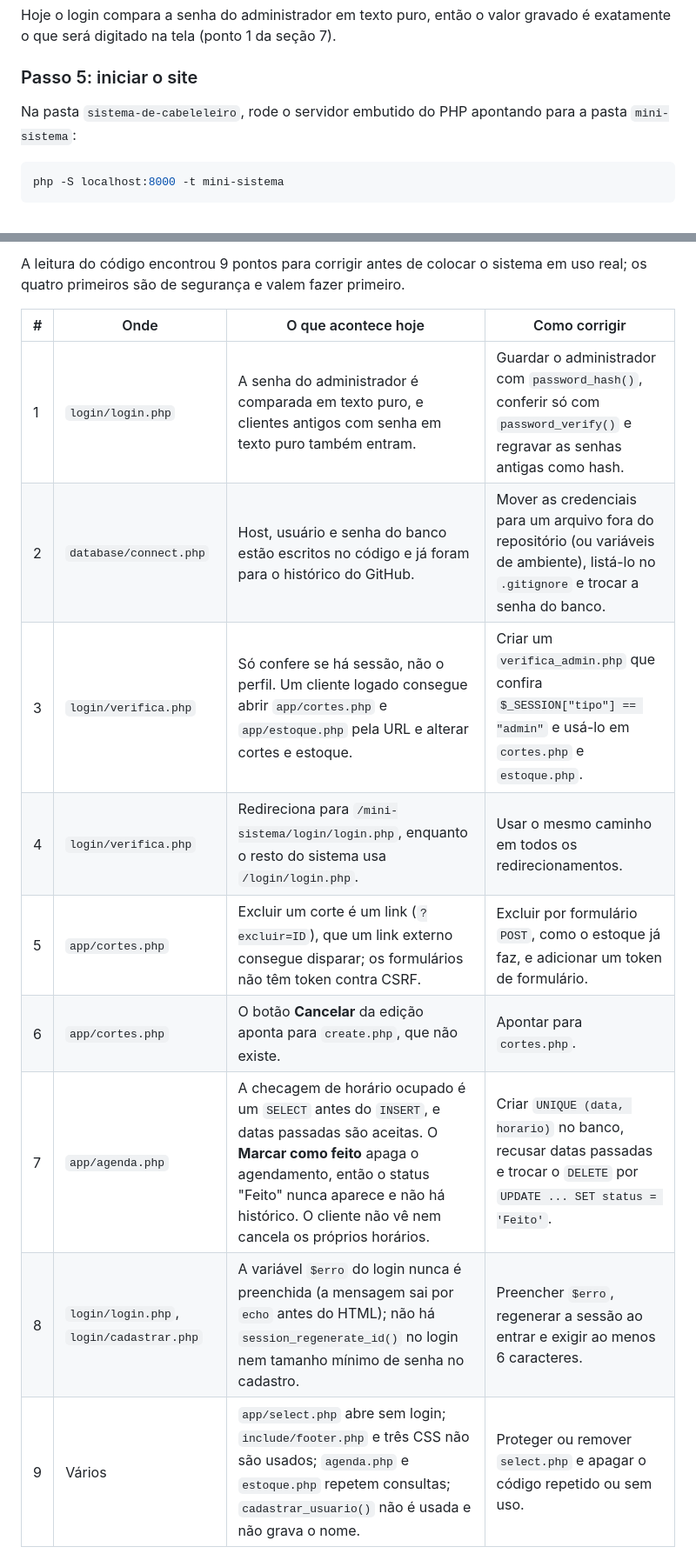
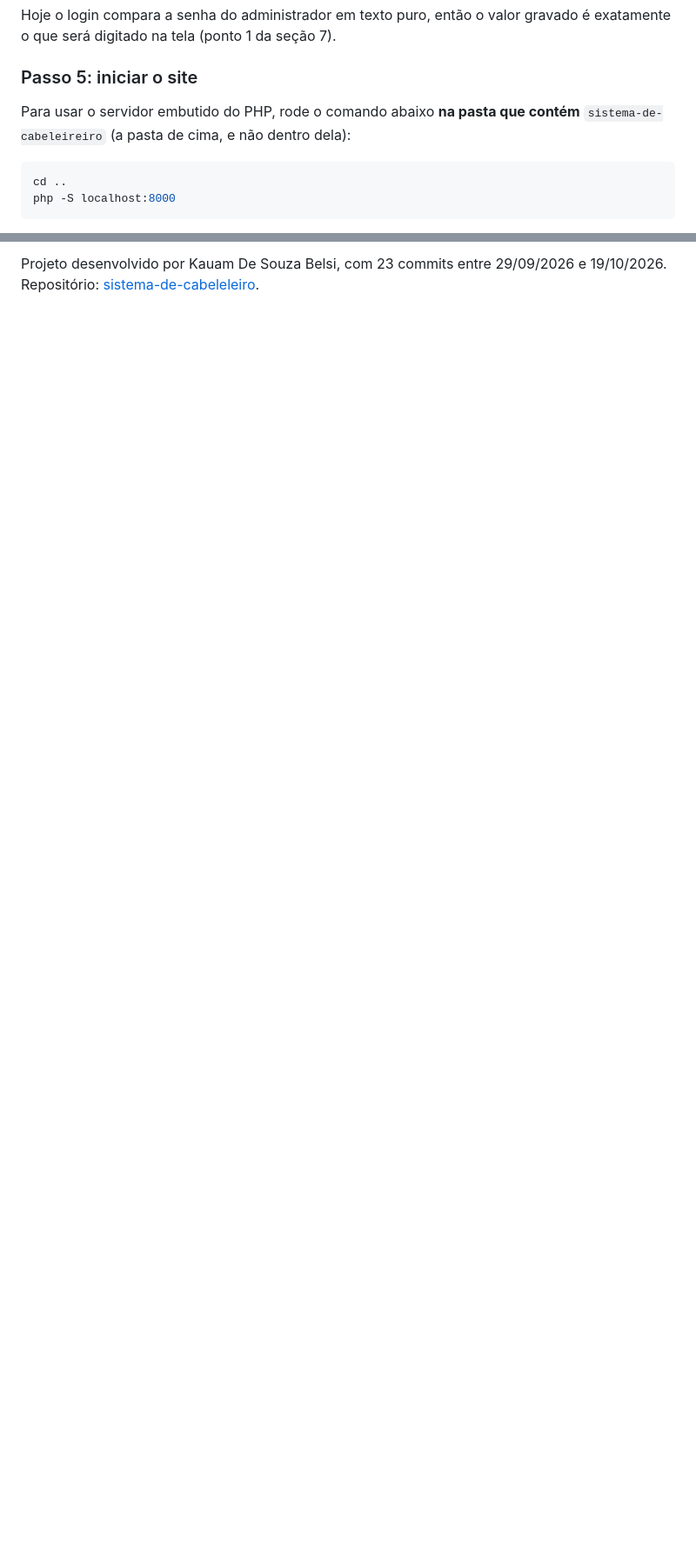
Before and after one commit to KauamDeSouzaBelsi/sistema-de-cabeleireiro, a Markdown page: README.md, 2 parts joined by grey strips. Shown at 87% size. Drawn GitHub-style; blank space fills up the shorter version.

````diff
--- a/README.md
+++ b/README.md
@@ -336,9 +340,10 @@ Hoje o login compara a senha do administrador em texto puro, então o valor grav
 
 ### Passo 5: iniciar o site
 
-Na pasta `sistema-de-cabeleleiro`, rode o servidor embutido do PHP apontando para a pasta `mini-sistema`:
+Para usar o servidor embutido do PHP, rode o comando abaixo **na pasta que contém** `sistema-de-cabeleireiro` (a pasta de cima, e não dentro dela):
 
 ```bash
-php -S localhost:8000 -t mini-sistema
+cd ..
+php -S localhost:8000
 ```
 
@@ -369,14 +375,2 @@ git pull
 
-A leitura do código encontrou 9 pontos para corrigir antes de colocar o sistema em uso real; os quatro primeiros são de segurança e valem fazer primeiro.
-
-| # | Onde | O que acontece hoje | Como corrigir |
-| --- | --- | --- | --- |
-| 1 | `login/login.php` | A senha do administrador é comparada em texto puro, e clientes antigos com senha em texto puro também entram. | Guardar o administrador com `password_hash()`, conferir só com `password_verify()` e regravar as senhas antigas como hash. |
-| 2 | `database/connect.php` | Host, usuário e senha do banco estão escritos no código e já foram para o histórico do GitHub. | Mover as credenciais para um arquivo fora do repositório (ou variáveis de ambiente), listá-lo no `.gitignore` e trocar a senha do banco. |
-| 3 | `login/verifica.php` | Só confere se há sessão, não o perfil. Um cliente logado consegue abrir `app/cortes.php` e `app/estoque.php` pela URL e alterar cortes e estoque. | Criar um `verifica_admin.php` que confira `$_SESSION["tipo"] == "admin"` e usá-lo em `cortes.php` e `estoque.php`. |
-| 4 | `login/verifica.php` | Redireciona para `/mini-sistema/login/login.php`, enquanto o resto do sistema usa `/login/login.php`. | Usar o mesmo caminho em todos os redirecionamentos. |
-| 5 | `app/cortes.php` | Excluir um corte é um link (`?excluir=ID`), que um link externo consegue disparar; os formulários não têm token contra CSRF. | Excluir por formulário `POST`, como o estoque já faz, e adicionar um token de formulário. |
-| 6 | `app/cortes.php` | O botão **Cancelar** da edição aponta para `create.php`, que não existe. | Apontar para `cortes.php`. |
-| 7 | `app/agenda.php` | A checagem de horário ocupado é um `SELECT` antes do `INSERT`, e datas passadas são aceitas. O **Marcar como feito** apaga o agendamento, então o status "Feito" nunca aparece e não há histórico. O cliente não vê nem cancela os próprios horários. | Criar `UNIQUE (data, horario)` no banco, recusar datas passadas e trocar o `DELETE` por `UPDATE ... SET status = 'Feito'`. |
-| 8 | `login/login.php`, `login/cadastrar.php` | A variável `$erro` do login nunca é preenchida (a mensagem sai por `echo` antes do HTML); não há `session_regenerate_id()` no login nem tamanho mínimo de senha no cadastro. | Preencher `$erro`, regenerar a sessão ao entrar e exigir ao menos 6 caracteres. |
-| 9 | Vários | `app/select.php` abre sem login; `include/footer.php` e três CSS não são usados; `agenda.php` e `estoque.php` repetem consultas; `cadastrar_usuario()` não é usada e não grava o nome. | Proteger ou remover `select.php` e apagar o código repetido ou sem uso. |
+Projeto desenvolvido por Kauam De Souza Belsi, com 23 commits entre 29/09/2026 e 19/10/2026. Repositório: [sistema-de-cabeleleiro](https://github.com/KauamDeSouzaBelsi/sistema-de-cabeleleiro).
````
Also changed, not shown: other parts of README.md (+49 -44 lines).
